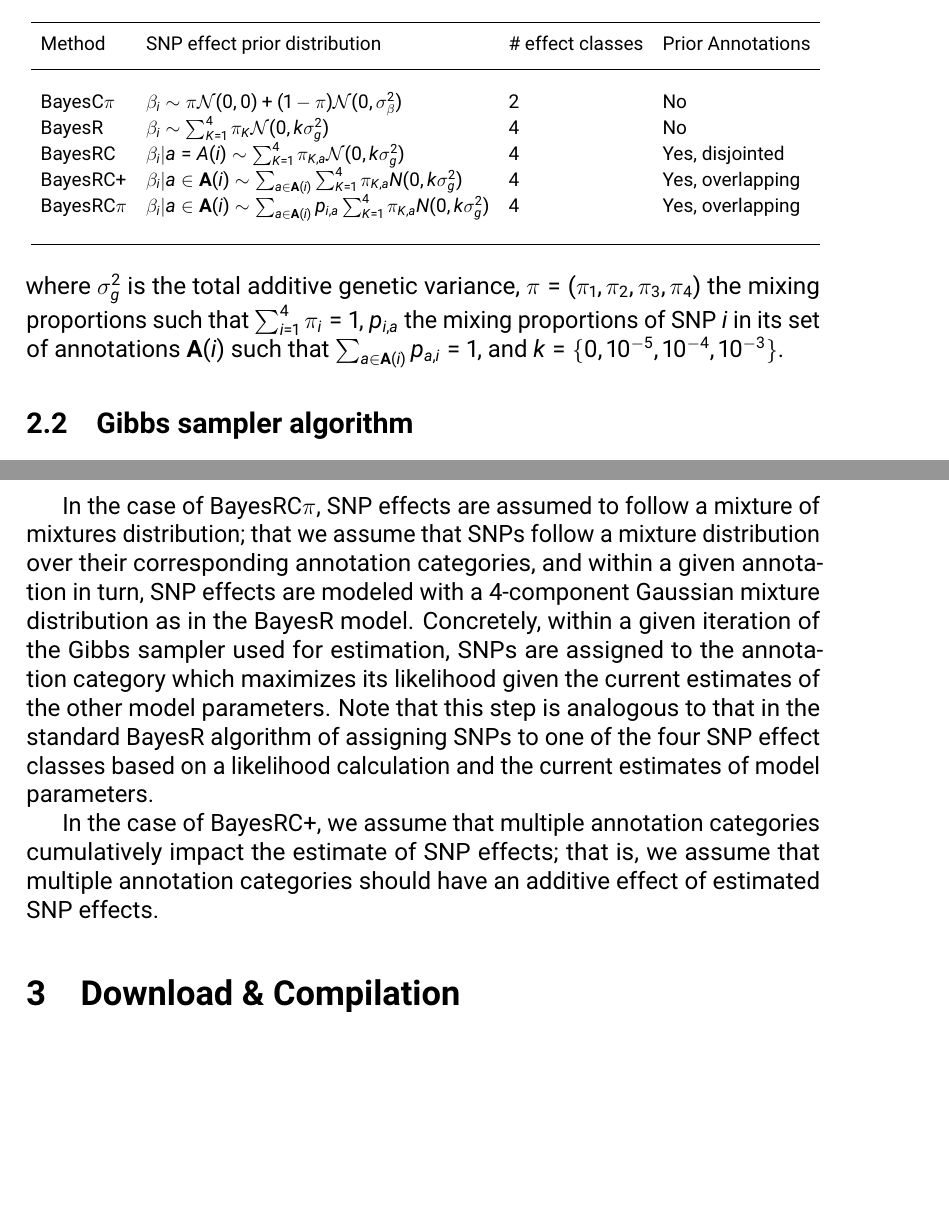
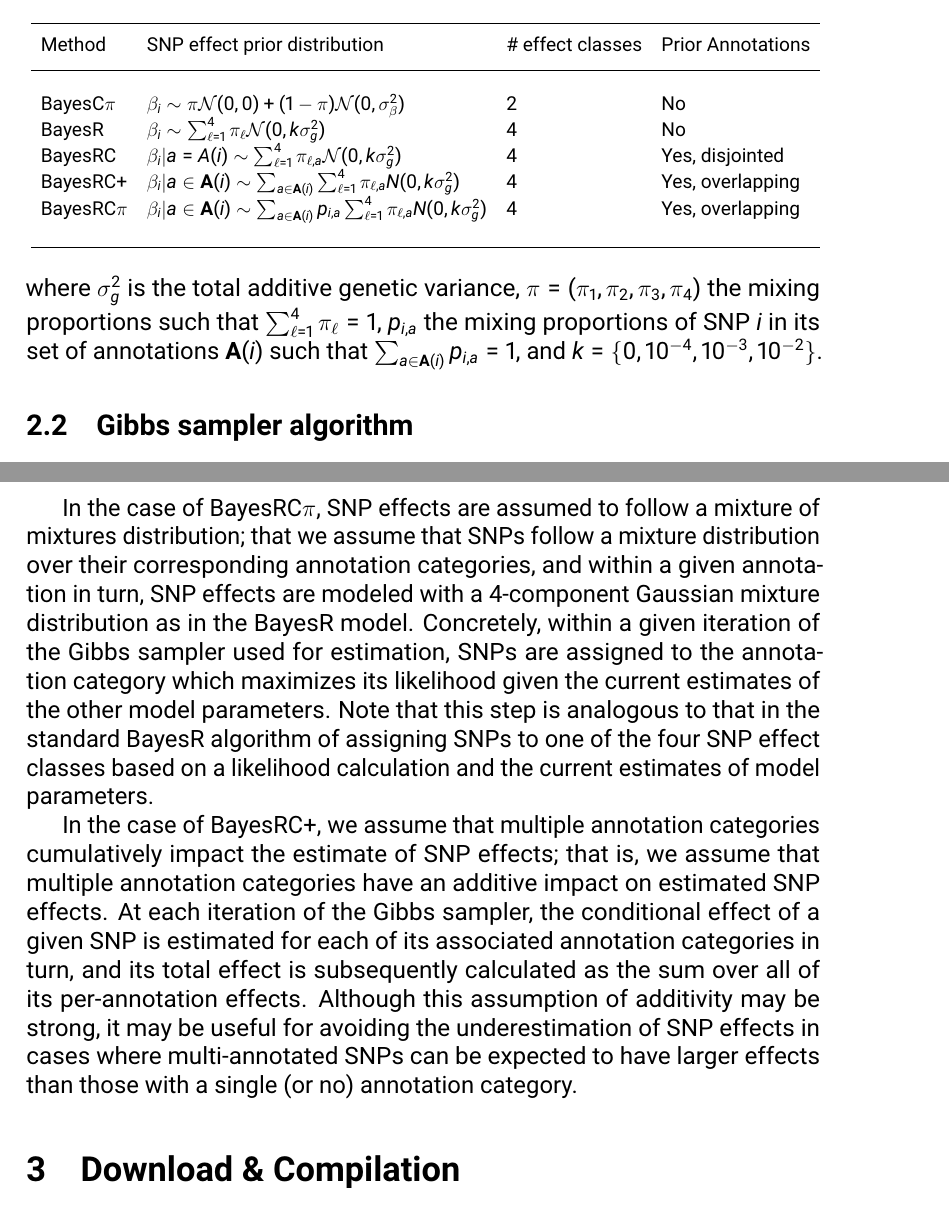
Before and after one commit to FAANG/BayesRCO, a LaTeX document (doc/BayesRCO_manual.tex): two parts of pages 4 and 5 of 12 before the commit and two parts of pages 4 and 5 of 13 after it, joined at a grey line, cut so that both start at the same text, the shorter picture padded with empty space. The pictures show the PDF file doc/BayesRCO.pdf that the author committed with the source.

Commit message:
Typo fix in Users Guide

```diff
--- a/doc/BayesRCO_manual.tex
+++ b/doc/BayesRCO_manual.tex
@@ -100,4 +100,4 @@ All five Bayesian genomic prediction models included in BayesRCO exploit the sam
 & & & \\ \hline
 \\
 BayesC$\pi$      &  $\beta_i  \sim \pi\mathcal{N}(0,0)+(1-\pi)\mathcal{N}(0,\sigma_\beta^2)$                         & 2 & No\\
-BayesR       &  $\beta_i \sim \sum_{K=1}^4\pi_K\mathcal{N}(0,k \sigma_g^2)$                         & 4    & No                   \\
+BayesR       &  $\beta_i \sim \sum_{\ell=1}^4\pi_\ell\mathcal{N}(0,k \sigma_g^2)$                         & 4    & No                   \\
@@ -107,7 +107,7 @@ BayesRC$\pi$ &        $\beta_i | a\in \mathbf{A}(i)\sim \alert{\sum_{a\in \mathb
     \end{tabular}}
 \end{table}
 
-\noindent where $\sigma_g^2$ is the total additive genetic variance, $\pi=(\pi_1,\pi_2,\pi_3,\pi_4)$ the mixing proportions such that $\sum_{i=1}^4\pi_i=1$, $p_{i,a}$ the mixing proportions of SNP $i$ in its set of annotations $\mathbf{A}(i)$ such that $\sum_{a \in \mathbf{A}(i)}p_{a,i}=1$, and $k=\{0,10^{-5}, 10^{-4}, 10^{-3}\}$.
+\noindent where $\sigma_g^2$ is the total additive genetic variance, $\pi=(\pi_1,\pi_2,\pi_3,\pi_4)$ the mixing proportions such that $\sum_{\ell=1}^4\pi_\ell=1$, $p_{i,a}$ the mixing proportions of SNP $i$ in its set of annotations $\mathbf{A}(i)$ such that $\sum_{a \in \mathbf{A}(i)}p_{i,a}=1$, and $k=\{0,10^{-4}, 10^{-3}, 10^{-2}\}$.
 
 \subsection{Gibbs sampler algorithm}
 
@@ -119,7 +119,7 @@ We developed BayesRC$\pi$ and BayesRC+ as an extension of BayesRC to handle case
 
 In the case of BayesRC$\pi$, SNP effects are assumed to follow a mixture of mixtures distribution; that we assume that SNPs follow a mixture distribution over their corresponding annotation categories, and within a given annotation in turn, SNP effects are modeled with a 4-component Gaussian mixture distribution as in the BayesR model. Concretely, within a given iteration of the Gibbs sampler used for estimation, SNPs are assigned to the annotation category which maximizes its likelihood given the current estimates of the other model parameters. Note that this step is analogous to that in the standard BayesR algorithm of assigning SNPs to one of the four SNP effect classes based on a likelihood calculation and the current estimates of model parameters.
 
-In the case of BayesRC+, we assume that multiple annotation categories cumulatively impact the estimate of SNP effects; that is, we assume that multiple annotation categories should have an additive effect of estimated SNP effects.
+In the case of BayesRC+, we assume that multiple annotation categories cumulatively impact the estimate of SNP effects; that is, we assume that multiple annotation categories have an additive impact on estimated SNP effects. At each iteration of the Gibbs sampler, the conditional effect of a given SNP is estimated for each of its associated annotation categories in turn, and its total effect is subsequently calculated as the sum over all of its per-annotation effects. Although this assumption of additivity may be strong, it may be useful for avoiding the underestimation of SNP effects in cases where multi-annotated SNPs can be expected to have larger effects than those with a single (or no) annotation category.
 
 
 
```
Also changed, not shown: doc/BayesRCO.pdf, doc/BayesRCO_manual.tex (7 more changed lines).
